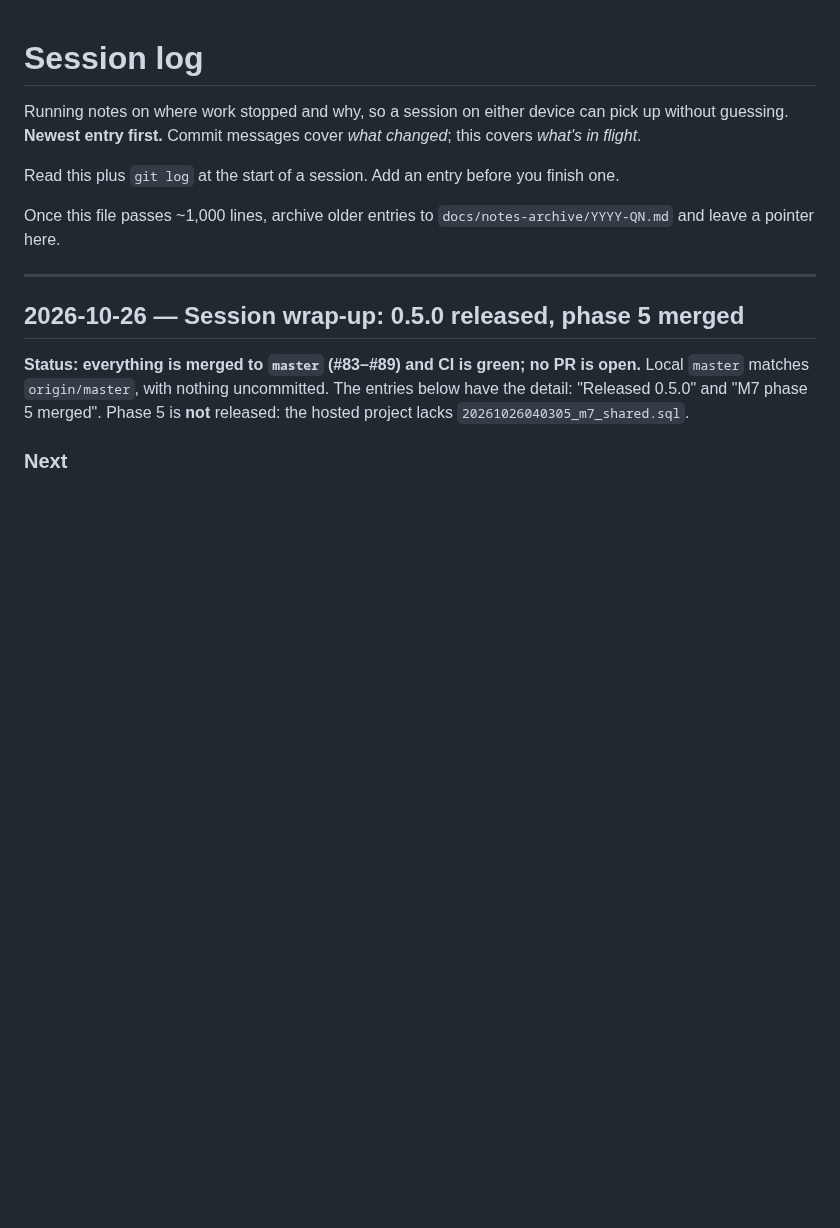
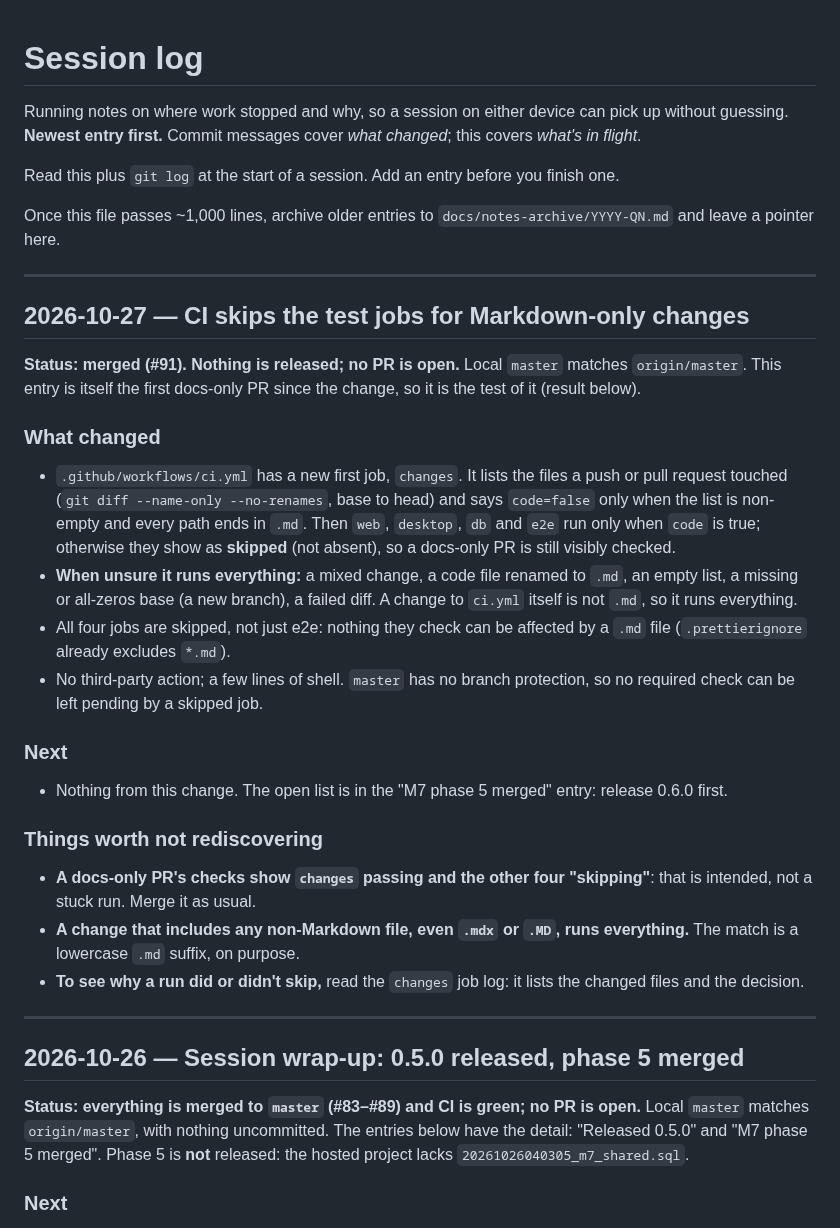
Before and after one commit to lucashlc822/work-timer, a Markdown page: NOTES.md, the part around the change. GitHub-like rendering; blank space fills up the shorter version.

Commit message:
Log the CI docs-only skip in NOTES.md
Co-Authored-By: Claude Opus 5.5 <noreply@anthropic.com>

```diff
--- a/NOTES.md
+++ b/NOTES.md
@@ -9,6 +9,44 @@ finish one.
 
 Once this file passes ~1,000 lines, archive older entries to
 `docs/notes-archive/YYYY-QN.md` and leave a pointer here.
+
+---
+
+## 2026-10-27 — CI skips the test jobs for Markdown-only changes
+
+**Status: merged (#91). Nothing is released; no PR is open.** Local `master`
+matches `origin/master`. This entry is itself the first docs-only PR since the
+change, so it is the test of it (result below).
+
+### What changed
+
+- `.github/workflows/ci.yml` has a new first job, `changes`. It lists the files
+  a push or pull request touched (`git diff --name-only --no-renames`, base to
+  head) and says `code=false` only when the list is non-empty and every path
+  ends in `.md`. Then `web`, `desktop`, `db` and `e2e` run only when `code` is
+  true; otherwise they show as **skipped** (not absent), so a docs-only PR is
+  still visibly checked.
+- **When unsure it runs everything:** a mixed change, a code file renamed to
+  `.md`, an empty list, a missing or all-zeros base (a new branch), a failed
+  diff. A change to `ci.yml` itself is not `.md`, so it runs everything.
+- All four jobs are skipped, not just e2e: nothing they check can be affected
+  by a `.md` file (`.prettierignore` already excludes `*.md`).
+- No third-party action; a few lines of shell. `master` has no branch
+  protection, so no required check can be left pending by a skipped job.
+
+### Next
+
+- Nothing from this change. The open list is in the "M7 phase 5 merged"
+  entry: release 0.6.0 first.
+
+### Things worth not rediscovering
+
+- **A docs-only PR's checks show `changes` passing and the other four
+  "skipping"**: that is intended, not a stuck run. Merge it as usual.
+- **A change that includes any non-Markdown file, even `.mdx` or `.MD`, runs
+  everything.** The match is a lowercase `.md` suffix, on purpose.
+- **To see why a run did or didn't skip,** read the `changes` job log: it
+  lists the changed files and the decision.
 
 ---
 
```
